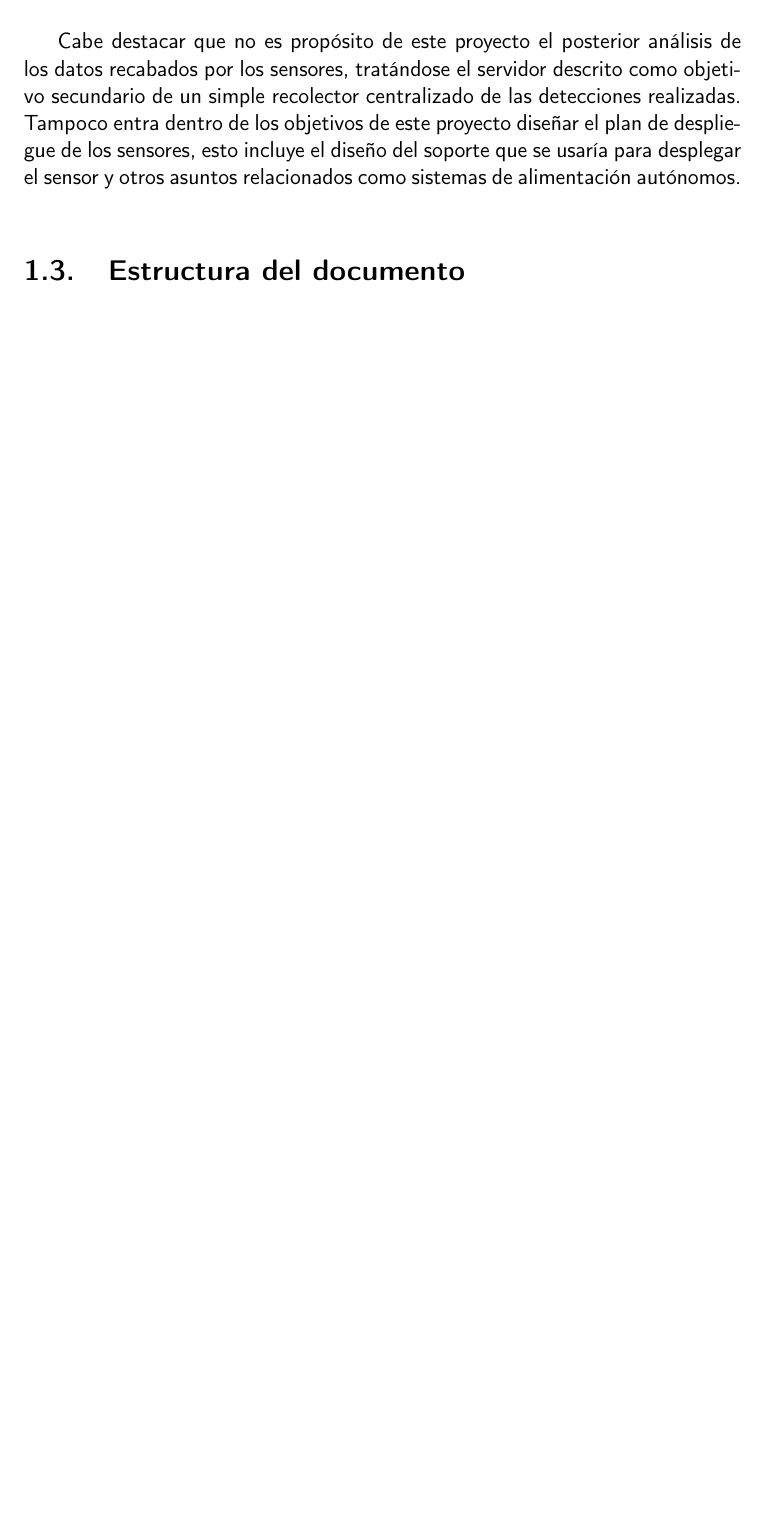
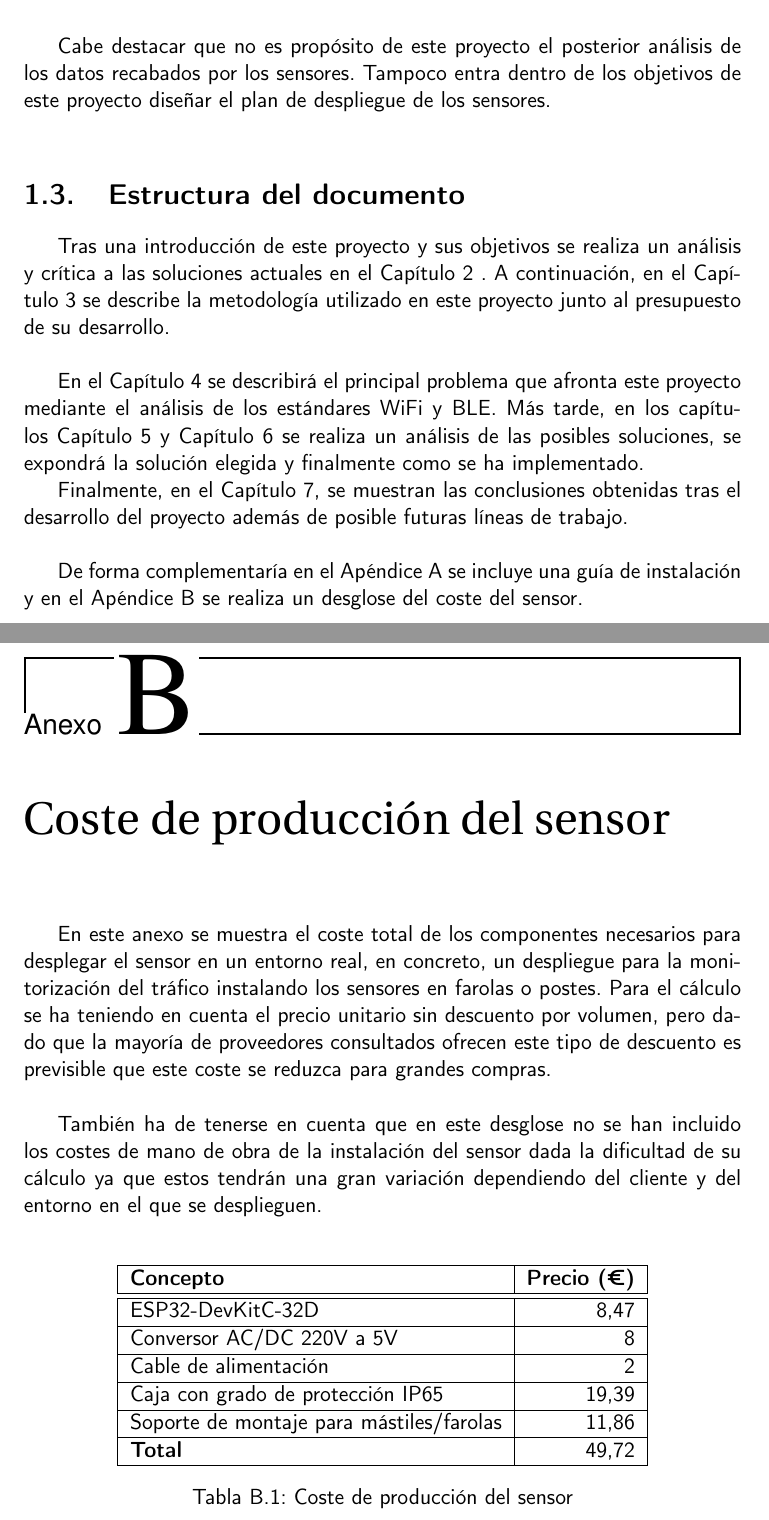
Before and after one commit to M20190649/tfg, a LaTeX book (doc/proyecto.tex, which reads doc/anexos/02_costes.tex, doc/secciones/01_introduccion.tex): part of page 17 of 87 before the commit and two parts of pages 17 and 83 of 89 after it, the two joined at a grey line, cut so that both start at the same text, the shorter picture padded with empty space. Compiled offline with pdfLaTeX.

Commit message:
Corregidos objetivos y añadido anexo con coste total del sensor. Closes #20 and closes #23

```diff
--- /dev/null
+++ b/doc/anexos/02_costes.tex
@@ -0,0 +1,33 @@
+\documentclass[../proyecto.tex]{subfiles}
+
+\begin{document}
+\chapter{Coste de producción del sensor}\label{chap:coste_sensor}
+
+En este anexo se muestra el coste total de los componentes necesarios para desplegar el sensor en un entorno real, en concreto, un despliegue para la monitorización del tráfico instalando los sensores en farolas o postes. Para el cálculo se ha teniendo en cuenta el precio unitario sin descuento por volumen, pero dado que la mayoría de proveedores consultados ofrecen este tipo de descuento es previsible que este coste se reduzca para grandes compras.\\
+
+También ha de tenerse en cuenta que en este desglose no se han incluido los costes de mano de obra de la instalación del sensor dada la dificultad de su cálculo ya que estos tendrán una gran variación dependiendo del cliente y del entorno en el que se desplieguen.\\
+
+
+\begin{table}[H]
+\centering
+\begin{tabular}{ |l|r| }
+\hline
+\textbf{Concepto} & \textbf{Precio (€)} \\
+\hline\hline
+ESP32-DevKitC-32D  & 8,47  \\ \hline
+Conversor AC/DC 220V a 5V & 8 \\ \hline
+Cable de alimentación & 2 \\ \hline
+Caja con grado de protección IP65  & 19,39  \\ \hline
+Soporte de montaje para mástiles/farolas & 11,86 \\ \hline
+\textbf{Total} & 49,72\\ \hline
+\end{tabular}
+\caption{Coste de producción del sensor}
+\label{table:coste_producción_sensor}
+\end{table}
+
+%https://www.mouser.es/ProductDetail/356-ESP32-DEVKITC32D
+%https://www.tindie.com/products/iotbots/qbox-diy-iot-enclosure-kit-no-sma/
+%https://www.tindie.com/products/Armtronix/mi001-ac-dc-220v-to-5v-33v600ma-3w-module/
+%https://www.dieltron.com/pfa152-e-cctv-soporte-para-mastiles-farolas-para-camaras-bullet-o-domos-51710.html
+
+\end{document}
--- a/doc/proyecto.tex
+++ b/doc/proyecto.tex
@@ -112,6 +112,7 @@
   \addappheadtotoc
 
   \subfile{anexos/01_instalacion}
+  \subfile{anexos/02_costes}
 
 	\newpage
 
--- a/doc/secciones/01_introduccion.tex
+++ b/doc/secciones/01_introduccion.tex
@@ -23,9 +23,14 @@ El principal objetivo de este proyecto es desarrollar un sensor de detección de
 
-Para facilitar la visualización de estas detecciones se plantea un objetivo secundario consistente en el desarrollo de un servidor central que permita recopilar las detecciones de los sensores, este servidor constará de una API REST que facilitará el envío de las detecciones además de su consulta y de una interfaz web para poderlas visualizar cómodamente.\\
-
-Cabe destacar que no es propósito de este proyecto el posterior análisis de los datos recabados por los sensores, tratándose el servidor descrito como objetivo secundario de un simple recolector centralizado de las detecciones realizadas. Tampoco entra dentro de los objetivos de este proyecto diseñar el plan de despliegue de los sensores, esto incluye el diseño del soporte que se usaría para desplegar el sensor y otros asuntos relacionados como sistemas de alimentación autónomos.\\
+Cabe destacar que no es propósito de este proyecto el posterior análisis de los datos recabados por los sensores. Tampoco entra dentro de los objetivos de este proyecto diseñar el plan de despliegue de los sensores.\\
 
 \section{Estructura del documento}
 
+ Tras una introducción de este proyecto y sus objetivos se realiza un análisis y crítica a las soluciones actuales en el \autoref{chap:estado_arte} . A continuación, en el \autoref{chap:planificacion} se describe la metodología utilizado en este proyecto junto al presupuesto de su desarrollo.\\
+
+En el \autoref{chap:descripcion_problema} se describirá el principal problema que afronta este proyecto mediante el análisis de los estándares WiFi y BLE. Más tarde, en los capítulos \autoref{chap:analisis_del_problema} y \autoref{chap:implementacion} se realiza un análisis de las posibles soluciones, se expondrá la solución elegida y finalmente como se ha implementado.
+
+Finalmente, en el \autoref{chap:conclusiones}, se muestran las conclusiones obtenidas tras el desarrollo del proyecto además de posible futuras líneas de trabajo.\\
+
+De forma complementaría en el  \autoref{chap:anexo_instalacion} se incluye una guía de instalación y en el \autoref{chap:coste_sensor} se realiza un desglose del coste del sensor.\\
 
 \end{document}
```
Also changed, not shown: doc/secciones/02_estado_del_arte.tex (+1 -1 lines), doc/secciones/03_planificacion.tex (+2 -2 lines), doc/secciones/04_descripcion.tex (+1 -1 lines), doc/secciones/07_conclusiones.tex (+2 -2 lines), doc/secciones/01_introduccion.tex (2 more changed lines).
